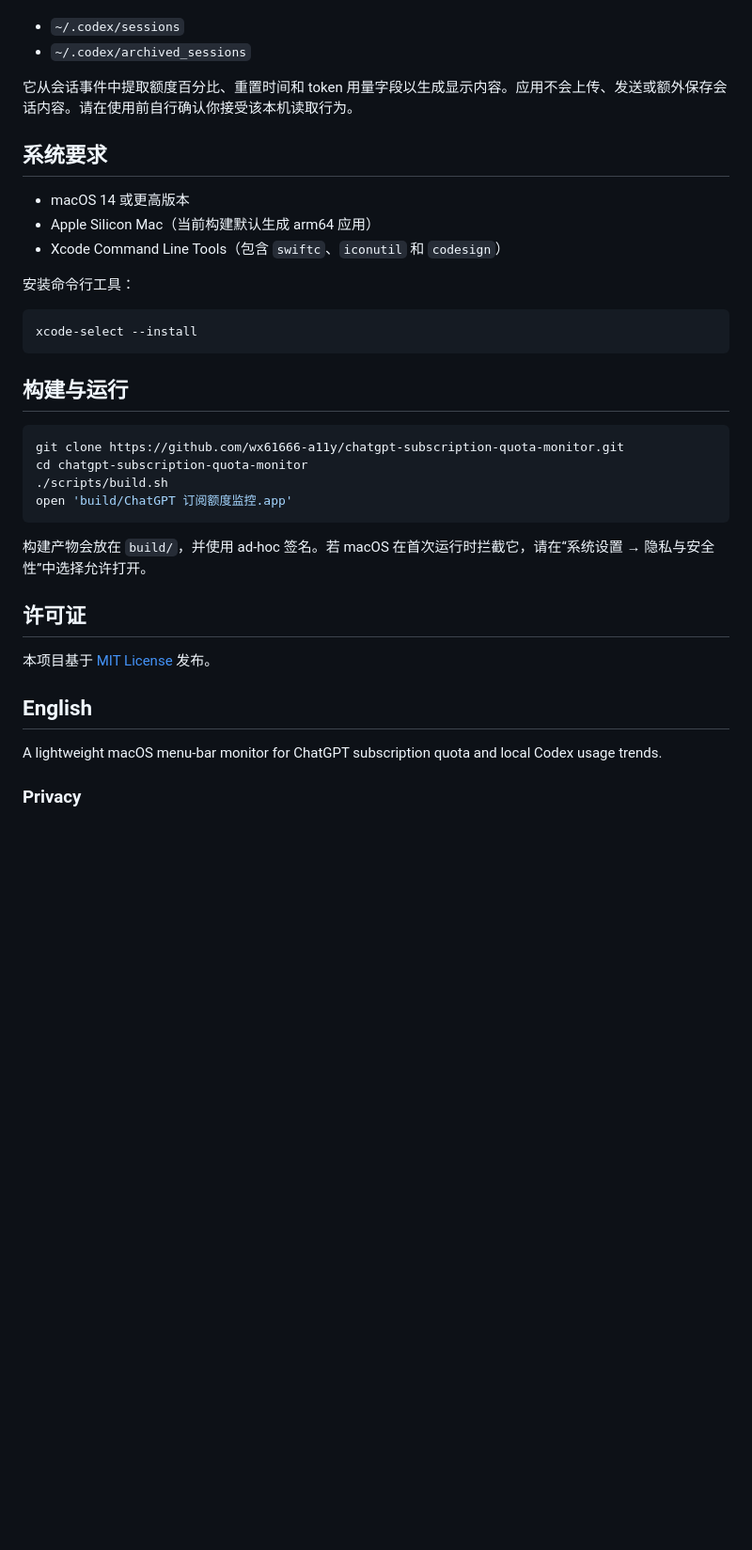
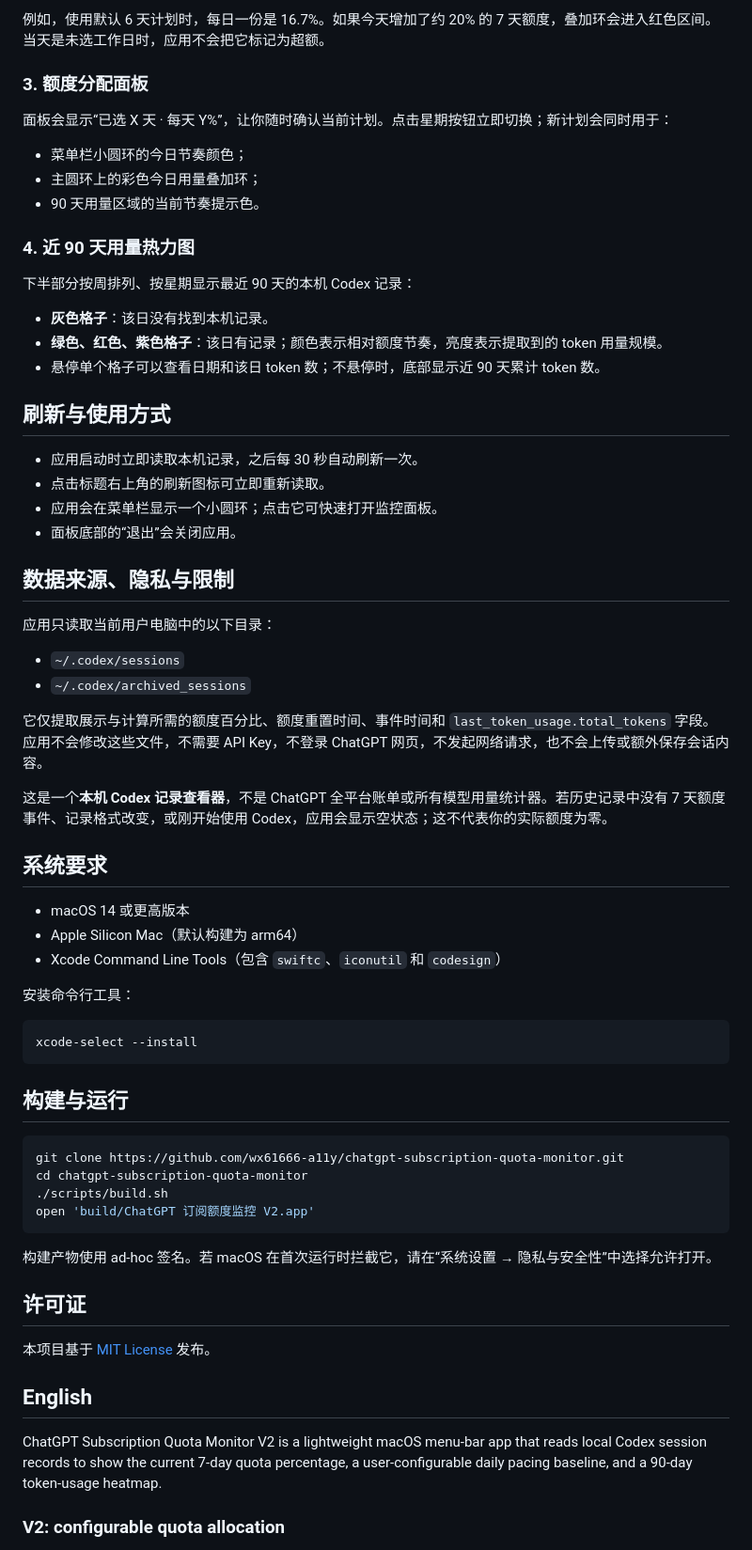
Before and after one commit to wx61666-a11y/chatgpt-subscription-quota-monitor, a Markdown page: README.md, the part around the change printed below. Shown: that part at 94% size. Drawn GitHub-style; blank space fills up the shorter version.

Commit message:
Release V2 quota allocation controls

````diff
--- a/README.md
+++ b/README.md
@@ -19,13 +46,43 @@
+例如，使用默认 6 天计划时，每日一份是 16.7%。如果今天增加了约 20% 的 7 天额度，叠加环会进入红色区间。当天是未选工作日时，应用不会把它标记为超额。
+
+### 3. 额度分配面板
+
+面板会显示“已选 X 天 · 每天 Y%”，让你随时确认当前计划。点击星期按钮立即切换；新计划会同时用于：
+
+- 菜单栏小圆环的今日节奏颜色；
+- 主圆环上的彩色今日用量叠加环；
+- 90 天用量区域的当前节奏提示色。
+
+### 4. 近 90 天用量热力图
+
+下半部分按周排列、按星期显示最近 90 天的本机 Codex 记录：
+
+- **灰色格子**：该日没有找到本机记录。
+- **绿色、红色、紫色格子**：该日有记录；颜色表示相对额度节奏，亮度表示提取到的 token 用量规模。
+- 悬停单个格子可以查看日期和该日 token 数；不悬停时，底部显示近 90 天累计 token 数。
+
+## 刷新与使用方式
+
+- 应用启动时立即读取本机记录，之后每 30 秒自动刷新一次。
+- 点击标题右上角的刷新图标可立即重新读取。
+- 应用会在菜单栏显示一个小圆环；点击它可快速打开监控面板。
+- 面板底部的“退出”会关闭应用。
+
+## 数据来源、隐私与限制
+
+应用只读取当前用户电脑中的以下目录：
 
 - `~/.codex/sessions`
 - `~/.codex/archived_sessions`
 
-它从会话事件中提取额度百分比、重置时间和 token 用量字段以生成显示内容。应用不会上传、发送或额外保存会话内容。请在使用前自行确认你接受该本机读取行为。
+它仅提取展示与计算所需的额度百分比、额度重置时间、事件时间和 `last_token_usage.total_tokens` 字段。应用不会修改这些文件，不需要 API Key，不登录 ChatGPT 网页，不发起网络请求，也不会上传或额外保存会话内容。
+
+这是一个**本机 Codex 记录查看器**，不是 ChatGPT 全平台账单或所有模型用量统计器。若历史记录中没有 7 天额度事件、记录格式改变，或刚开始使用 Codex，应用会显示空状态；这不代表你的实际额度为零。
 
 ## 系统要求
 
 - macOS 14 或更高版本
-- Apple Silicon Mac（当前构建默认生成 arm64 应用）
+- Apple Silicon Mac（默认构建为 arm64）
 - Xcode Command Line Tools（包含 `swiftc`、`iconutil` 和 `codesign`）
 
 安装命令行工具：
@@ -40,10 +97,10 @@ xcode-select --install
 git clone https://github.com/wx61666-a11y/chatgpt-subscription-quota-monitor.git
 cd chatgpt-subscription-quota-monitor
 ./scripts/build.sh
-open 'build/ChatGPT 订阅额度监控.app'
+open 'build/ChatGPT 订阅额度监控 V2.app'
 ```
 
-构建产物会放在 `build/`，并使用 ad-hoc 签名。若 macOS 在首次运行时拦截它，请在“系统设置 → 隐私与安全性”中选择允许打开。
+构建产物使用 ad-hoc 签名。若 macOS 在首次运行时拦截它，请在“系统设置 → 隐私与安全性”中选择允许打开。
 
 ## 许可证
 
@@ -51,7 +108,7 @@ open 'build/ChatGPT 订阅额度监控.app'
 
 ## English
 
-A lightweight macOS menu-bar monitor for ChatGPT subscription quota and local Codex usage trends.
+ChatGPT Subscription Quota Monitor V2 is a lightweight macOS menu-bar app that reads local Codex session records to show the current 7-day quota percentage, a user-configurable daily pacing baseline, and a 90-day token-usage heatmap.
 
-### Privacy
+### V2: configurable quota allocation
 
````
Also changed, not shown: other parts of README.md (+45 -10 lines), docs/v2-dashboard.png (added), 3 other files.
